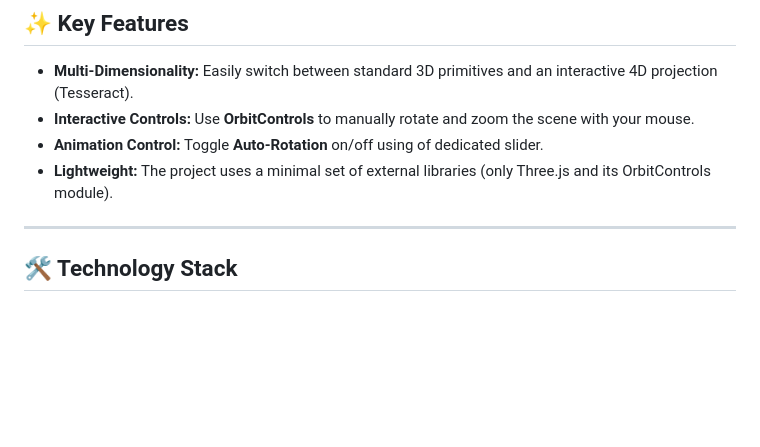
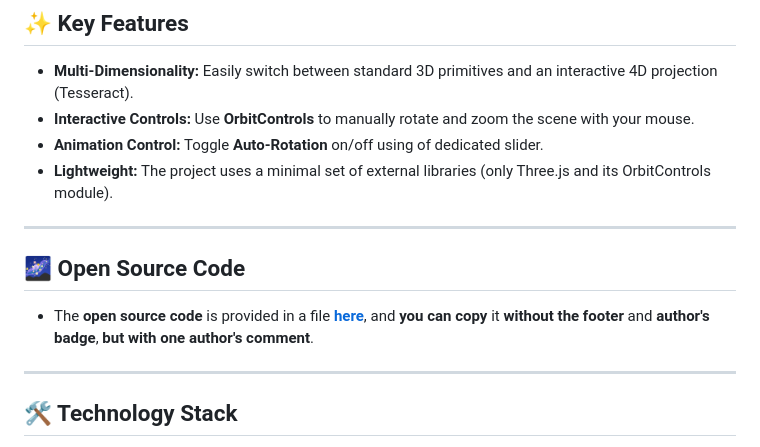
Before and after one commit to SlizR/PB3D, a Markdown page: README.md, the part around the change. GitHub-like rendering; blank space fills up the shorter version.

```diff
--- a/README.md
+++ b/README.md
@@ -24,6 +24,12 @@ Users can switch between various standard 3D shapes (Cube, Sphere, Tetrahedron)
 * **Interactive Controls:** Use **OrbitControls** to manually rotate and zoom the scene with your mouse.
 * **Animation Control:** Toggle **Auto-Rotation** on/off using of dedicated slider.
 * **Lightweight:** The project uses a minimal set of external libraries (only Three.js and its OrbitControls module).
+
+---
+
+## 🌌 Open Source Code
+
+* The **open source code** is provided in a file [**here**](OSC.txt), and **you can copy** it **without the footer** and **author's badge**, **but with one author's comment**.
 
 ---
 
```
